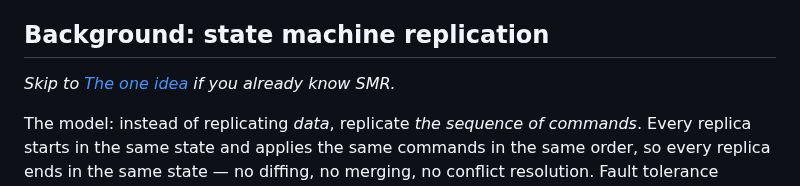
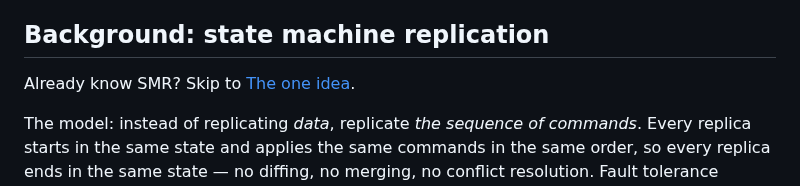
Before and after one commit to PeterKnego/ultima_cluster, a Markdown page: docs/ARCHITECTURE.md, the part around the change. Drawn GitHub-style.

```diff
--- a/docs/ARCHITECTURE.md
+++ b/docs/ARCHITECTURE.md
@@ -20,7 +20,7 @@ That is the same job Raft does. What differs is the shape.
 
 ## Background: state machine replication
 
-*Skip to [The one idea](#the-one-idea) if you already know SMR.*
+Already know SMR? Skip to [The one idea](#the-one-idea).
 
 The model: instead of replicating *data*, replicate *the sequence of commands*.
 Every replica starts in the same state and applies the same commands in the
```
Also changed, not shown: docs/notes/state-machine-replication-explained.md (+6 -4 lines).
